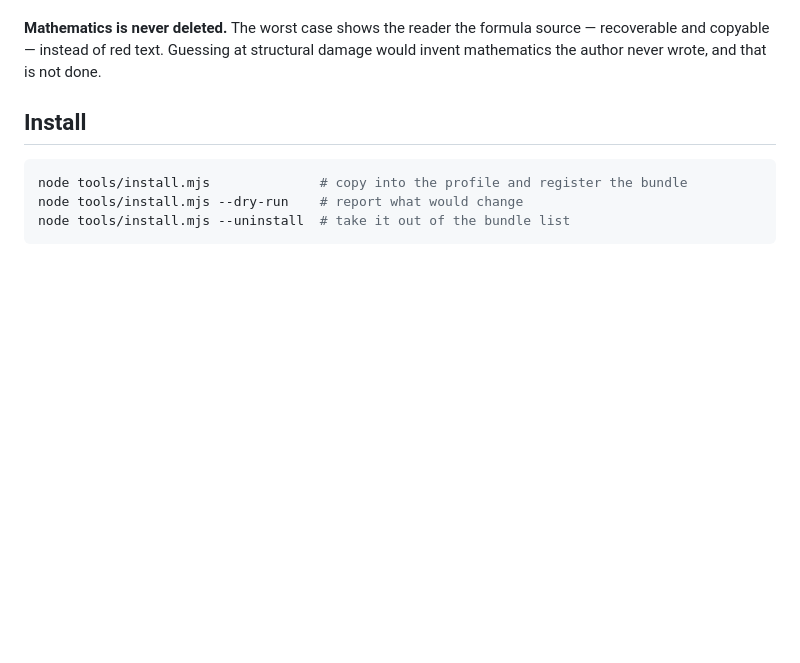
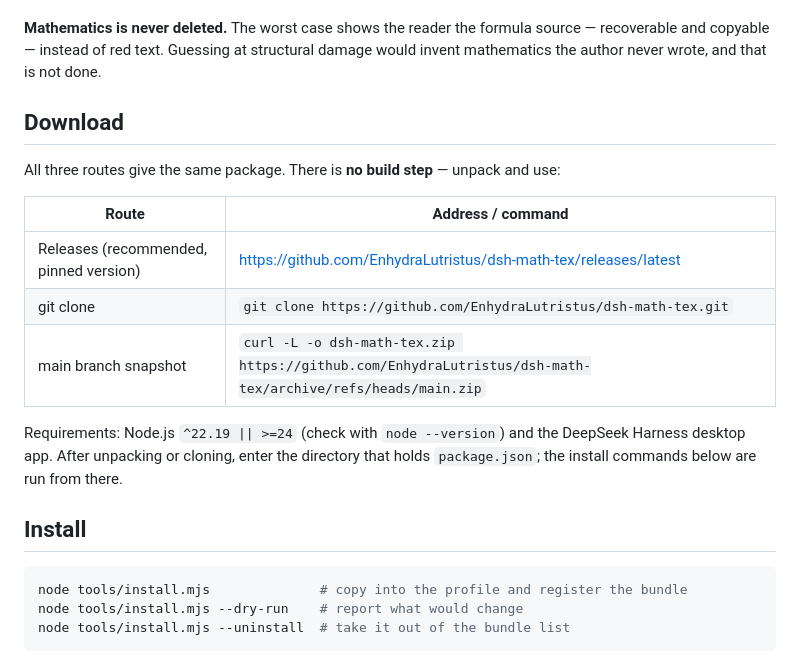
Before and after one commit to EnhydraLutristus/dsh-math-tex, a Markdown page: README.en.md, the part around the change. GitHub-like rendering; blank space fills up the shorter version.

Commit message:
docs: 补下载方式（Releases / clone / zip 快照）与环境要求

```diff
--- a/README.en.md
+++ b/README.en.md
@@ -73,6 +73,20 @@ When a region would render red, in order:
 **Mathematics is never deleted.** The worst case shows the reader the formula source —
 recoverable and copyable — instead of red text. Guessing at structural damage would invent
 mathematics the author never wrote, and that is not done.
+
+## Download
+
+All three routes give the same package. There is **no build step** — unpack and use:
+
+| Route | Address / command |
+| --- | --- |
+| Releases (recommended, pinned version) | <https://github.com/EnhydraLutristus/dsh-math-tex/releases/latest> |
+| git clone | `git clone https://github.com/EnhydraLutristus/dsh-math-tex.git` |
+| main branch snapshot | `curl -L -o dsh-math-tex.zip https://github.com/EnhydraLutristus/dsh-math-tex/archive/refs/heads/main.zip` |
+
+Requirements: Node.js `^22.19 || >=24` (check with `node --version`) and the DeepSeek Harness
+desktop app. After unpacking or cloning, enter the directory that holds `package.json`; the
+install commands below are run from there.
 
 ## Install
 
```
Also changed, not shown: README.md (+13 -0 lines).
